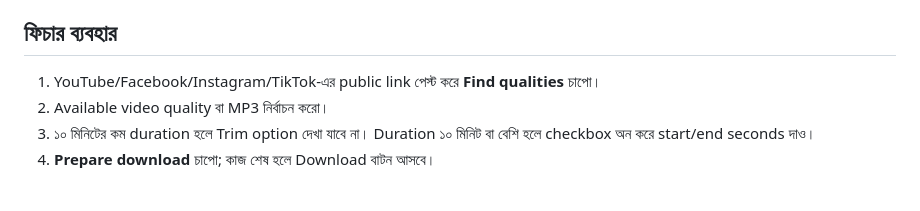
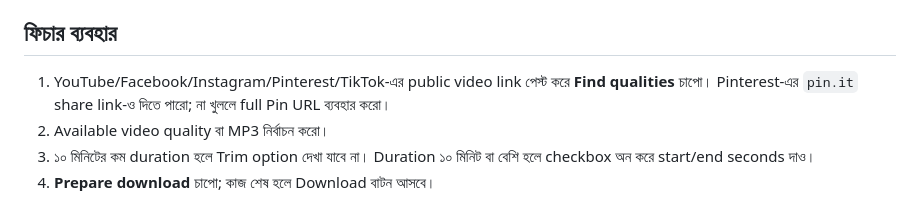
Before and after one commit to myselftanjim/video-downloader-backend, a Markdown page: DEPLOY_BN.md, the part around the change. Rendered like a GitHub page.

Commit message:
Update Bengali guide for Pinterest video links

```diff
--- a/DEPLOY_BN.md
+++ b/DEPLOY_BN.md
@@ -17,7 +17,7 @@
 
 ## ফিচার ব্যবহার
 
-1. YouTube/Facebook/Instagram/TikTok-এর public link পেস্ট করে **Find qualities** চাপো।
+1. YouTube/Facebook/Instagram/Pinterest/TikTok-এর public video link পেস্ট করে **Find qualities** চাপো। Pinterest-এর `pin.it` share link-ও দিতে পারো; না খুললে full Pin URL ব্যবহার করো।
 2. Available video quality বা MP3 নির্বাচন করো।
 3. ১০ মিনিটের কম duration হলে Trim option দেখা যাবে না। Duration ১০ মিনিট বা বেশি হলে checkbox অন করে start/end seconds দাও।
 4. **Prepare download** চাপো; কাজ শেষ হলে Download বাটন আসবে।
```
